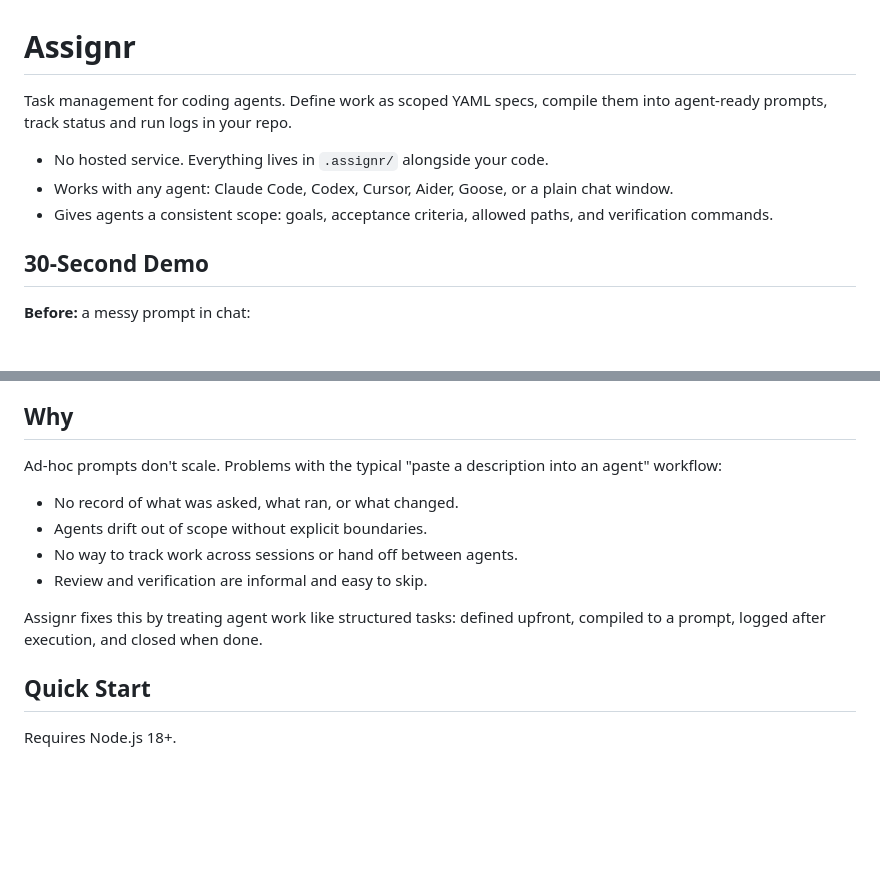
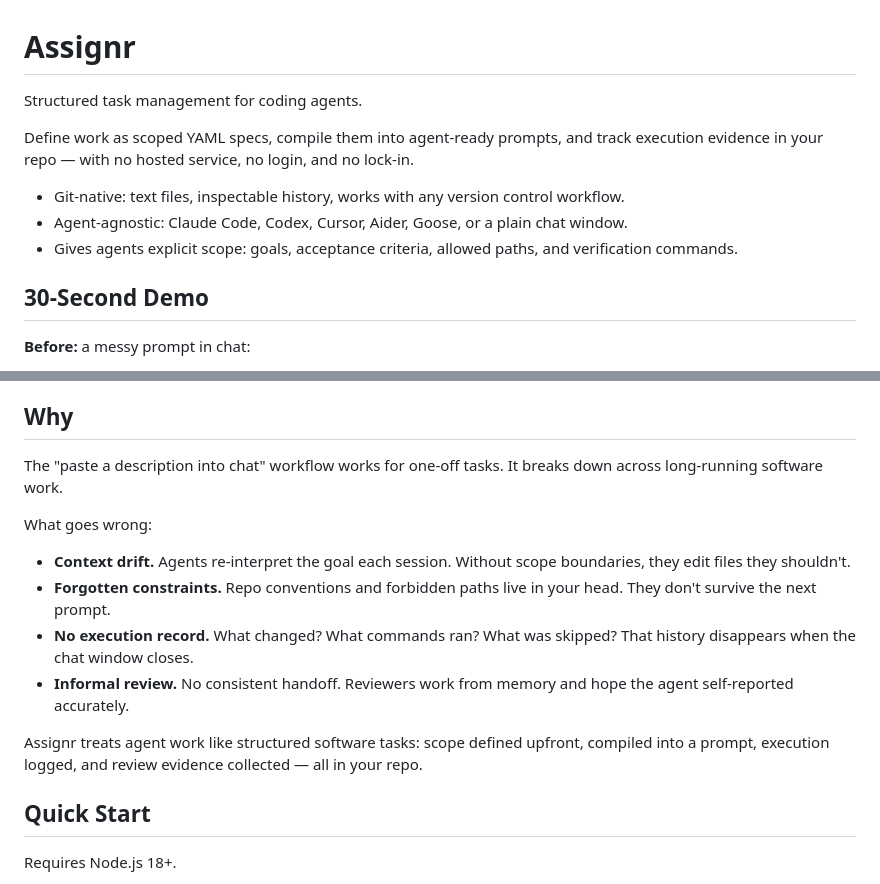
Before and after one commit to dpatton1992/manciple, a Markdown page: README.md, 2 parts joined by grey strips. Rendered like a GitHub page; blank space fills up the shorter version.

Commit message:
chore: enhance README for clarity on structured task management and agent workflows

```diff
--- a/README.md
+++ b/README.md
@@ -1,10 +1,12 @@
 # Assignr
 
-Task management for coding agents. Define work as scoped YAML specs, compile them into agent-ready prompts, track status and run logs in your repo.
+Structured task management for coding agents.
 
-- No hosted service. Everything lives in `.assignr/` alongside your code.
-- Works with any agent: Claude Code, Codex, Cursor, Aider, Goose, or a plain chat window.
-- Gives agents a consistent scope: goals, acceptance criteria, allowed paths, and verification commands.
+Define work as scoped YAML specs, compile them into agent-ready prompts, and track execution evidence in your repo — with no hosted service, no login, and no lock-in.
+
+- Git-native: text files, inspectable history, works with any version control workflow.
+- Agent-agnostic: Claude Code, Codex, Cursor, Aider, Goose, or a plain chat window.
+- Gives agents explicit scope: goals, acceptance criteria, allowed paths, and verification commands.
 
 ## 30-Second Demo
 
@@ -40,14 +42,16 @@ The compiled prompt gives the agent the scope, success criteria, files it may to
 
 ## Why
 
-Ad-hoc prompts don't scale. Problems with the typical "paste a description into an agent" workflow:
+The "paste a description into chat" workflow works for one-off tasks. It breaks down across long-running software work.
 
-- No record of what was asked, what ran, or what changed.
-- Agents drift out of scope without explicit boundaries.
-- No way to track work across sessions or hand off between agents.
-- Review and verification are informal and easy to skip.
+What goes wrong:
 
-Assignr fixes this by treating agent work like structured tasks: defined upfront, compiled to a prompt, logged after execution, and closed when done.
+- **Context drift.** Agents re-interpret the goal each session. Without scope boundaries, they edit files they shouldn't.
+- **Forgotten constraints.** Repo conventions and forbidden paths live in your head. They don't survive the next prompt.
+- **No execution record.** What changed? What commands ran? What was skipped? That history disappears when the chat window closes.
+- **Informal review.** No consistent handoff. Reviewers work from memory and hope the agent self-reported accurately.
+
+Assignr treats agent work like structured software tasks: scope defined upfront, compiled into a prompt, execution logged, and review evidence collected — all in your repo.
 
 ## Quick Start
 
```
